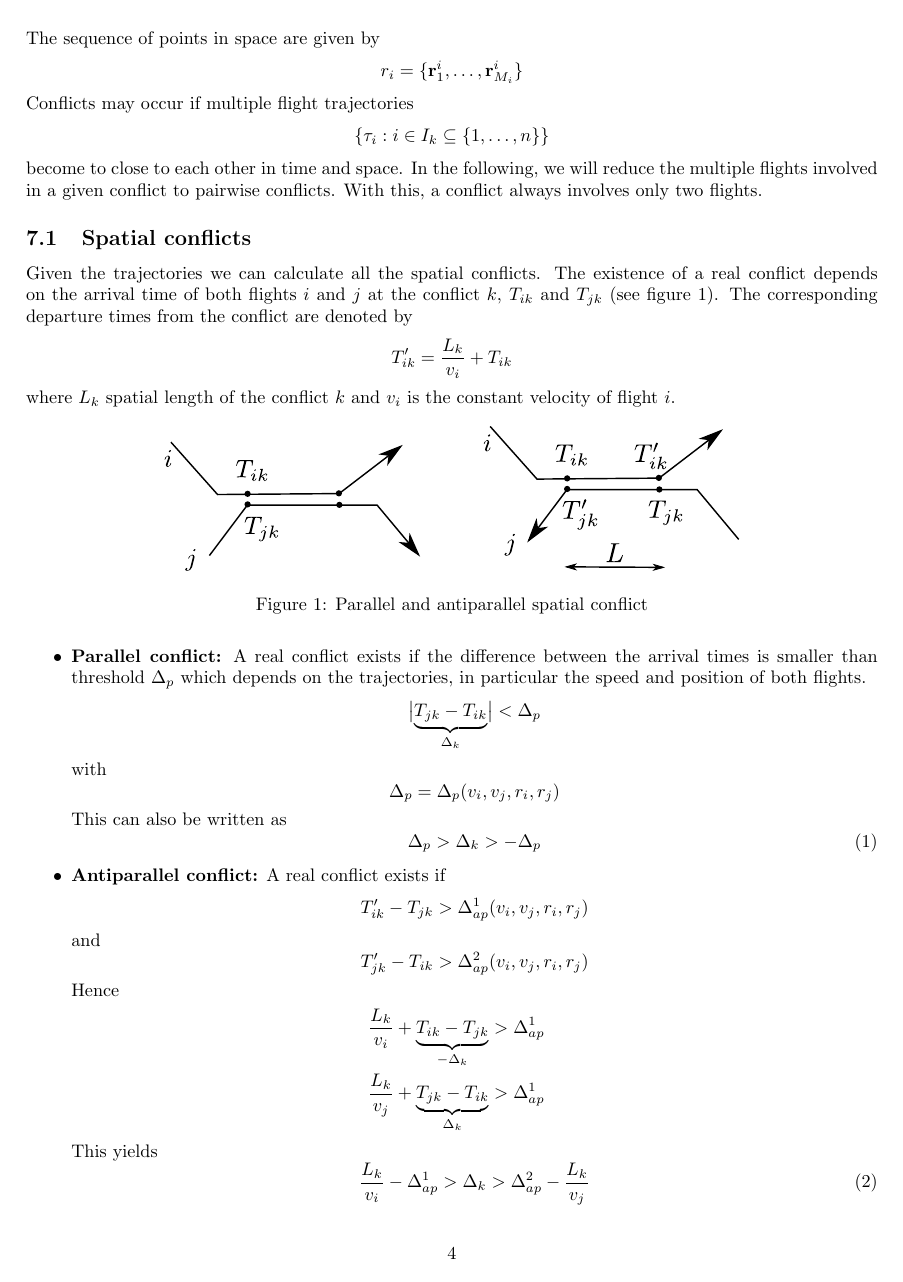
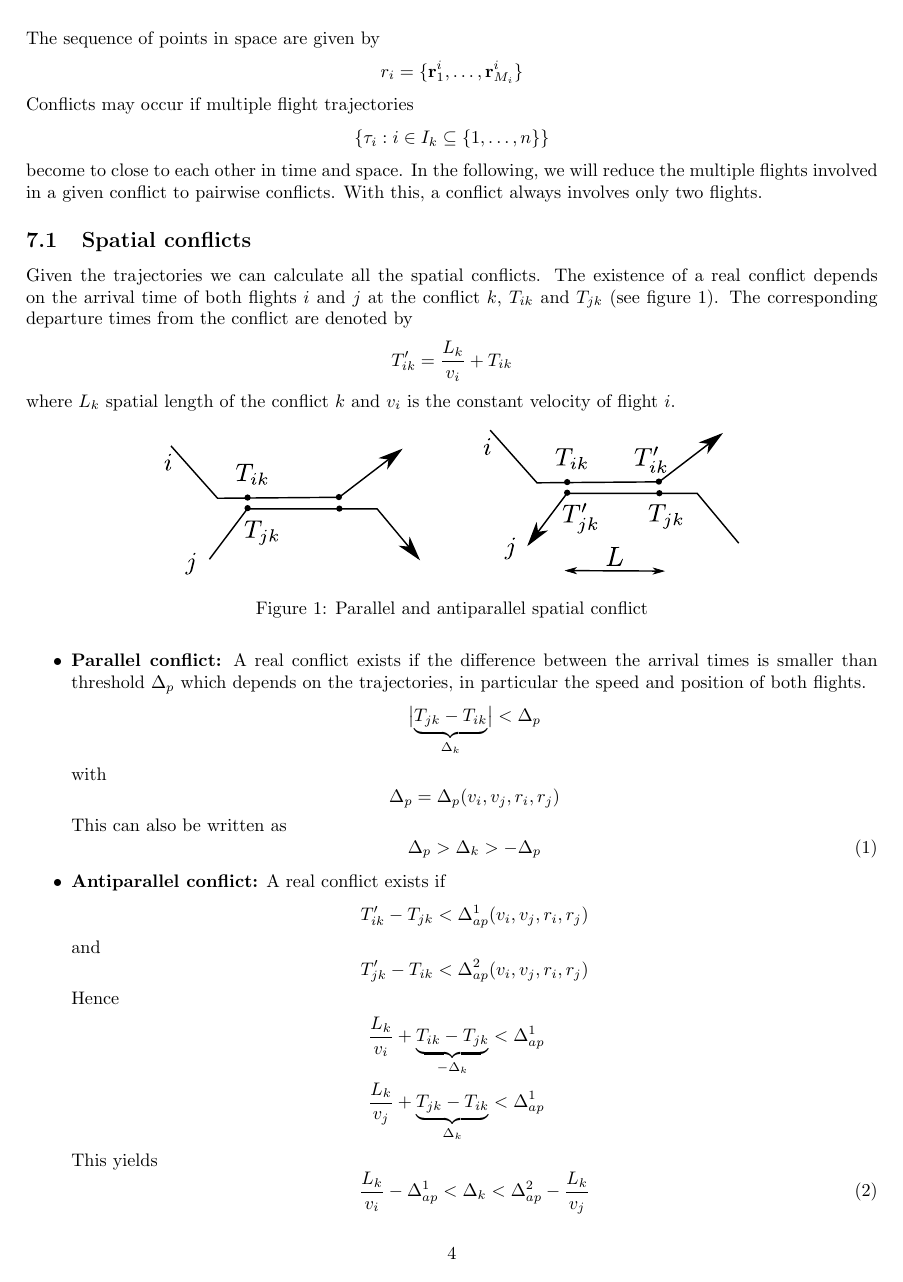
Before and after one commit to ventugithub/QCFATM, a LaTeX document (notes/problem_formulation/atm_problem.tex): page 4 of 6. The pictures show the PDF file notes/problem_formulation/atm_problem.pdf that the author committed with the source.

Commit message:
fixed some typos

```diff
--- a/notes/problem_formulation/atm_problem.tex
+++ b/notes/problem_formulation/atm_problem.tex
@@ -192,20 +192,20 @@ where $L_k$ spatial length of the conflict $k$ and $v_i$ is the constant velocit
     \item {\bf Antiparallel conflict:}
         A real conflict exists if
         \begin{equation*}
-            T'_{ik} - T_{jk} > \Delta^1_{ap}(v_i, v_j, r_i, r_j)
+            T'_{ik} - T_{jk} < \Delta^1_{ap}(v_i, v_j, r_i, r_j)
         \end{equation*}
         and
         \begin{equation*}
-            T'_{jk} - T_{ik} > \Delta^2_{ap}(v_i, v_j, r_i, r_j)
+            T'_{jk} - T_{ik} < \Delta^2_{ap}(v_i, v_j, r_i, r_j)
         \end{equation*}
         Hence
         \begin{eqnarray*}
-            \frac{L_k}{v_i} + \underbrace{T_{ik} - T_{jk}}_{-\Delta_k} > \Delta^1_{ap} \\
-            \frac{L_k}{v_j} + \underbrace{T_{jk} - T_{ik}}_{\Delta_k} > \Delta^1_{ap}
+            \frac{L_k}{v_i} + \underbrace{T_{ik} - T_{jk}}_{-\Delta_k} < \Delta^1_{ap} \\
+            \frac{L_k}{v_j} + \underbrace{T_{jk} - T_{ik}}_{\Delta_k} < \Delta^1_{ap}
         \end{eqnarray*}
         This yields
         \begin{equation} \label{eqn:spatial_conflict_antiparallel}
-            \frac{L_k}{v_i} - \Delta^1_{ap} > \Delta_k > \Delta^2_{ap} - \frac{L_k}{v_j}
+            \frac{L_k}{v_i} - \Delta^1_{ap} < \Delta_k < \Delta^2_{ap} - \frac{L_k}{v_j}
         \end{equation}
 \end{itemize}
 
```
Also changed, not shown: notes/problem_formulation/atm_problem.pdf, notes/problem_formulation/atm_problem.tex (3 more changed lines).
